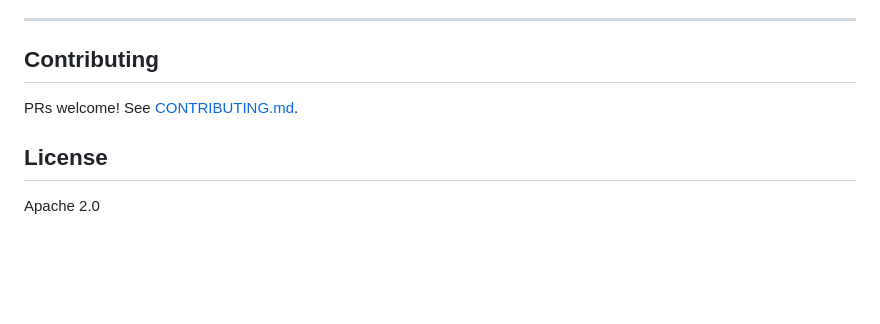
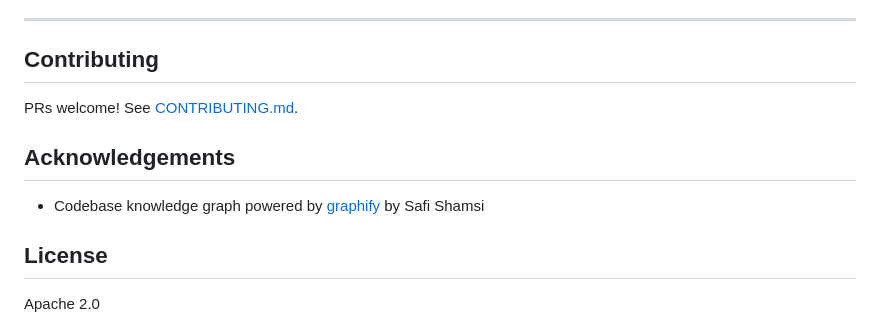
Before and after one commit to vikisingh23/forgekit-ai, a Markdown page: README.md, the part around the change. Rendered like a GitHub page; blank space fills up the shorter version.

Commit message:
docs: add acknowledgement for graphify

```diff
--- a/README.md
+++ b/README.md
@@ -151,6 +151,10 @@ Enforced across all 7 stacks by every forge and reviewer:
 
 PRs welcome! See [CONTRIBUTING.md](CONTRIBUTING.md).
 
+## Acknowledgements
+
+- Codebase knowledge graph powered by [graphify](https://github.com/safishamsi/graphify) by Safi Shamsi
+
 ## License
 
 Apache 2.0
```
